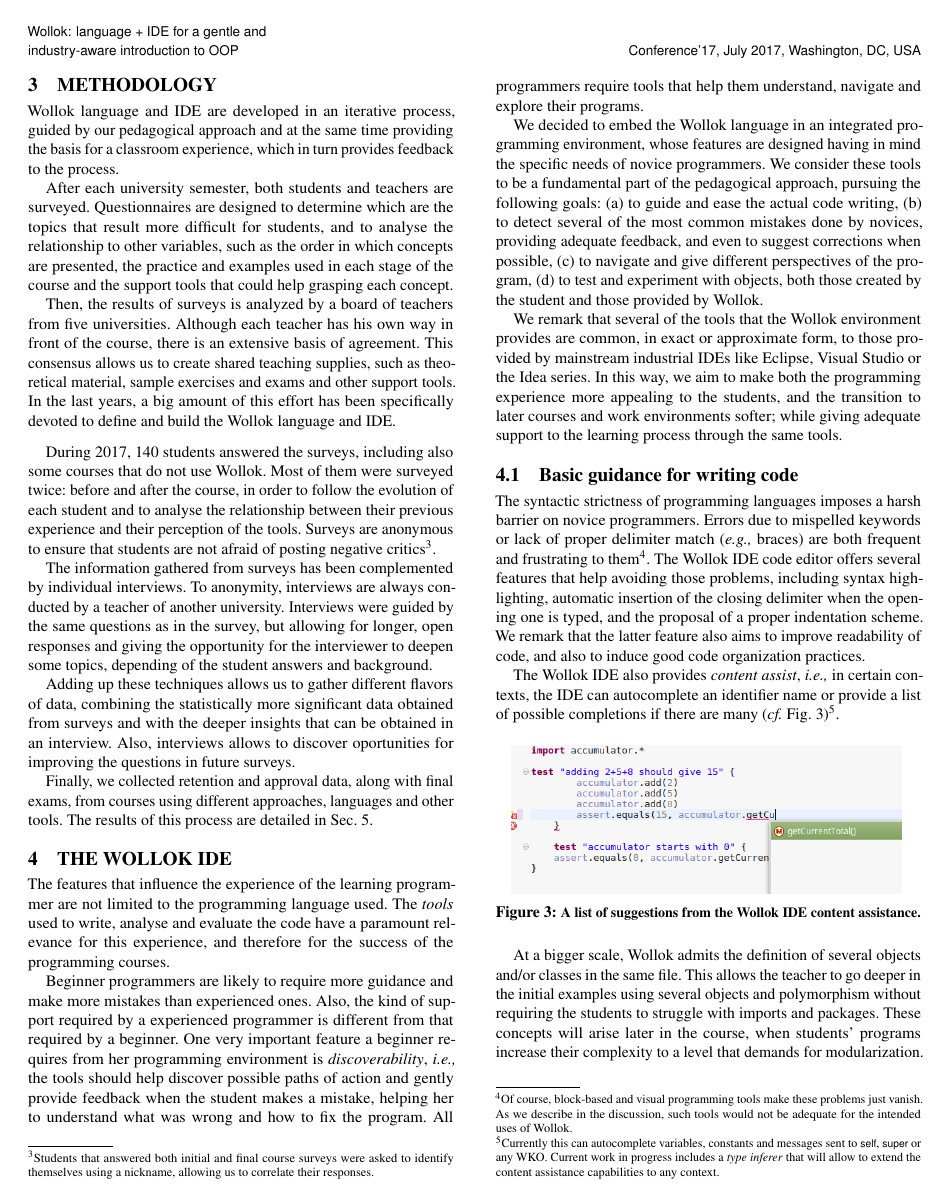
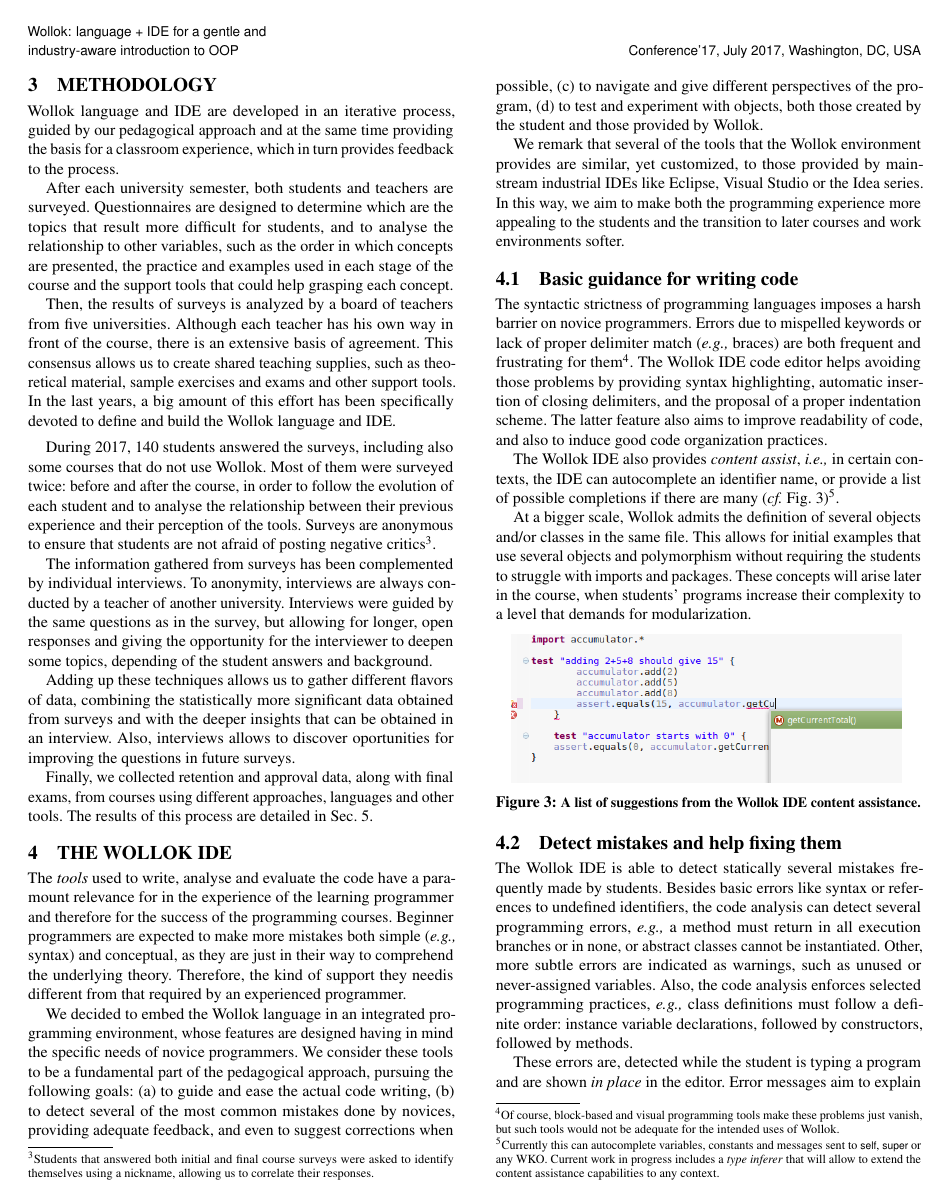
Before and after one commit to npasserini/2017-Wollok-Lacio, a LaTeX paper (2018-01-iticse/main.tex, which reads 2018-01-iticse/solution-ide.tex): page 3 of 7. Compiled offline with pdfLaTeX.

Commit message:
4.1 y 4.2

```diff
--- a/2018-01-iticse/solution-ide.tex
+++ b/2018-01-iticse/solution-ide.tex
@@ -1,41 +1,51 @@
 \section{The Wollok IDE}
 \label{sec:environment}
 
-The features that influence the experience of the learning programmer are not limited to the programming language used.
-The \emph{tools} used to write, analyse and evaluate the code have a paramount relevance for this experience, and therefore for the success of the programming courses.
+The \emph{tools} used to write, analyse and evaluate the code have a paramount relevance
+for in the experience of the learning programmer
+and therefore for the success of the programming courses.
+Beginner programmers are expected to make more mistakes both simple (\eg syntax) and conceptual,
+as they are just in their way to comprehend the underlying theory.
+Therefore, the kind of support they needis different
+from that required by an experienced programmer.
 
-Beginner programmers are likely to require more guidance and make more mistakes than experienced ones.
-Also, the kind of support required by a experienced programmer is different from that required by a beginner.
-One very important feature a beginner requires from her programming environment is \emph{discoverability},
-\ie the tools should help discover possible paths of action and gently provide feedback when the student makes a mistake,
-helping her to understand what was wrong and how to fix the program.
-All programmers require tools that help them understand, navigate and explore their programs.
-
-We decided to embed the Wollok language in an integrated programming environment, whose features are designed having in mind the specific needs of novice programmers.
+We decided to embed the Wollok language in an integrated programming environment,
+whose features are designed having in mind the specific needs of novice programmers.
 We consider these tools to be a fundamental part of the pedagogical approach, pursuing the following goals:
 (a) to guide and ease the actual code writing,
-(b) to detect several of the most common mistakes done by novices, providing adequate feedback, and even to suggest corrections when possible,
+(b) to detect several of the most common mistakes done by novices,
+providing adequate feedback, and even to suggest corrections when possible,
 (c) to navigate and give different perspectives of the program,
 (d) to test and experiment with objects, both those created by the student and those provided by Wollok.
 
-We remark that several of the tools that the Wollok environment provides are common, in exact or approximate form, to those provided by mainstream industrial IDEs like Eclipse, Visual Studio or the Idea series.
-In this way, we aim to make both the programming experience more appealing to the students, and the transition to later courses and work environments softer;
-while giving adequate support to the learning process through the same tools.
-
-
+We remark that several of the tools that the Wollok environment provides are similar, yet customized,
+to those provided by mainstream industrial IDEs like Eclipse, Visual Studio or the Idea series.
+In this way, we aim to make both the programming experience more appealing to the students
+and the transition to later courses and work environments softer.
 
 %%%%%%%%%%%%%%%%%%%%%%%%%%%%%%%%%%
 \subsection{Basic guidance for writing code}
 The syntactic strictness of programming languages imposes a harsh barrier on novice programmers.
-Errors due to mispelled keywords or lack of proper delimiter match (\eg braces) are both frequent and frustrating to them\footnote{Of course, block-based and visual programming tools make these problems just vanish. As we describe in the discussion, such tools would not be adequate for the intended uses of Wollok.}.
-The Wollok IDE code editor offers several features that help avoiding those problems,
-including syntax highlighting, automatic insertion of the closing delimiter when the opening one is typed, and the proposal of a proper indentation scheme.
-We remark that the latter feature also aims to improve readability of code, and also to induce good code organization practices.
+Errors due to mispelled keywords or lack of proper delimiter match (\eg braces) are both frequent and frustrating for them\footnote{Of course, block-based and visual programming tools make these problems just vanish,
+but such tools would not be adequate for the intended uses of Wollok.}.
+The Wollok IDE code editor helps avoiding those problems by providing
+syntax highlighting,
+automatic insertion of closing delimiters,
+and the proposal of a proper indentation scheme.
+The latter feature also aims to improve readability of code,
+and also to induce good code organization practices.
 
 The Wollok IDE also provides \emph{content assist},
-\ie in certain contexts, the IDE can autocomplete an identifier name or provide a list of possible completions if there are many (\cf Fig. \ref{fig:codeCompletion})%
+\ie in certain contexts, the IDE can autocomplete an identifier name,
+or provide a list of possible completions if there are many (\cf Fig. \ref{fig:codeCompletion})%
 \footnote{Currently this can autocomplete variables, constants and messages sent to \code{self}, \code{super} or any WKO.
 Current work in progress includes a \emph{type inferer} that will allow to extend the content assistance capabilities to any context.}.
+
+At a bigger scale, Wollok admits the definition of several objects and/or classes in the same file.
+This allows for initial examples that use several objects and polymorphism
+without requiring the students to struggle with imports and packages.
+These concepts will arise later in the course,
+when students' programs increase their complexity to a level that demands for modularization.
 
 \begin{figure}[ht]
 \vspace{-2mm}
@@ -44,12 +54,9 @@ Current work in progress includes a \emph{type inferer} that will allow to exten
 \vspace{-2mm}
 \caption{\small A list of suggestions from the Wollok IDE content assistance.}
 \label{fig:codeCompletion}
-\vspace{-2mm}
+\vspace{-5mm}
 \end{figure}
 
-At a bigger scale, Wollok admits the definition of several objects and/or classes in the same file.
-This allows the teacher to go deeper in the initial examples using several objects and polymorphism without requiring the students to struggle with imports and packages.
-These concepts will arise later in the course, when students' programs increase their complexity to a level that demands for modularization.
 %(\cf \ref{sec:modularization}).
 
 
@@ -84,8 +91,9 @@ These concepts will arise later in the course, when students' programs increase
 %%%%%%%%%%%%%%%%%%%%%%%%%%%%%%%%%%
 \subsection{Detect mistakes and help fixing them}
 \label{sec:detectMistakes}
-The Wollok IDE is able to detect statically (i.e. prior to evaluation) several mistakes frequently made by students.
-Besides basic errors like syntax or references to undefined identifiers, the code analysis several programming errors,
+The Wollok IDE is able to detect statically several mistakes frequently made by students.
+Besides basic errors like syntax or references to undefined identifiers,
+the code analysis can detect several programming errors,
 \eg a method must return in all execution branches or in none,
 or abstract classes cannot be instantiated.
 Other, more subtle errors are indicated as warnings,
@@ -95 +104,3 @@ Also, the code analysis enforces selected programming practices,
 
+These errors are, detected while the student is typing a program and are shown \emph{in place} in the editor.
+Error messages aim to explain mistakes in the same terms in which the teacher talks to students.
```
Also changed, not shown: 2018-01-iticse/main.pdf, 2018-01-iticse/solution-ide.tex (33 more changed lines).
